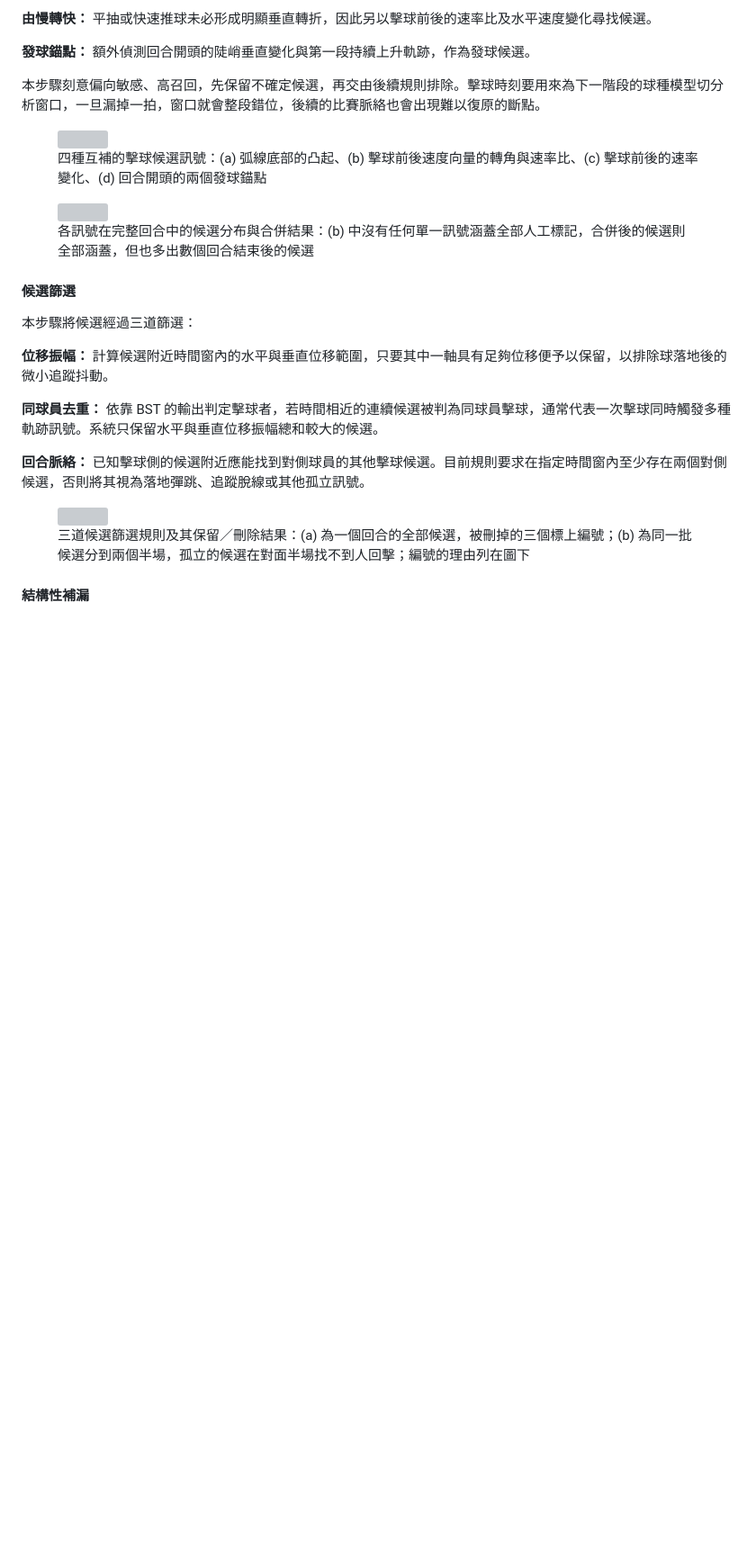
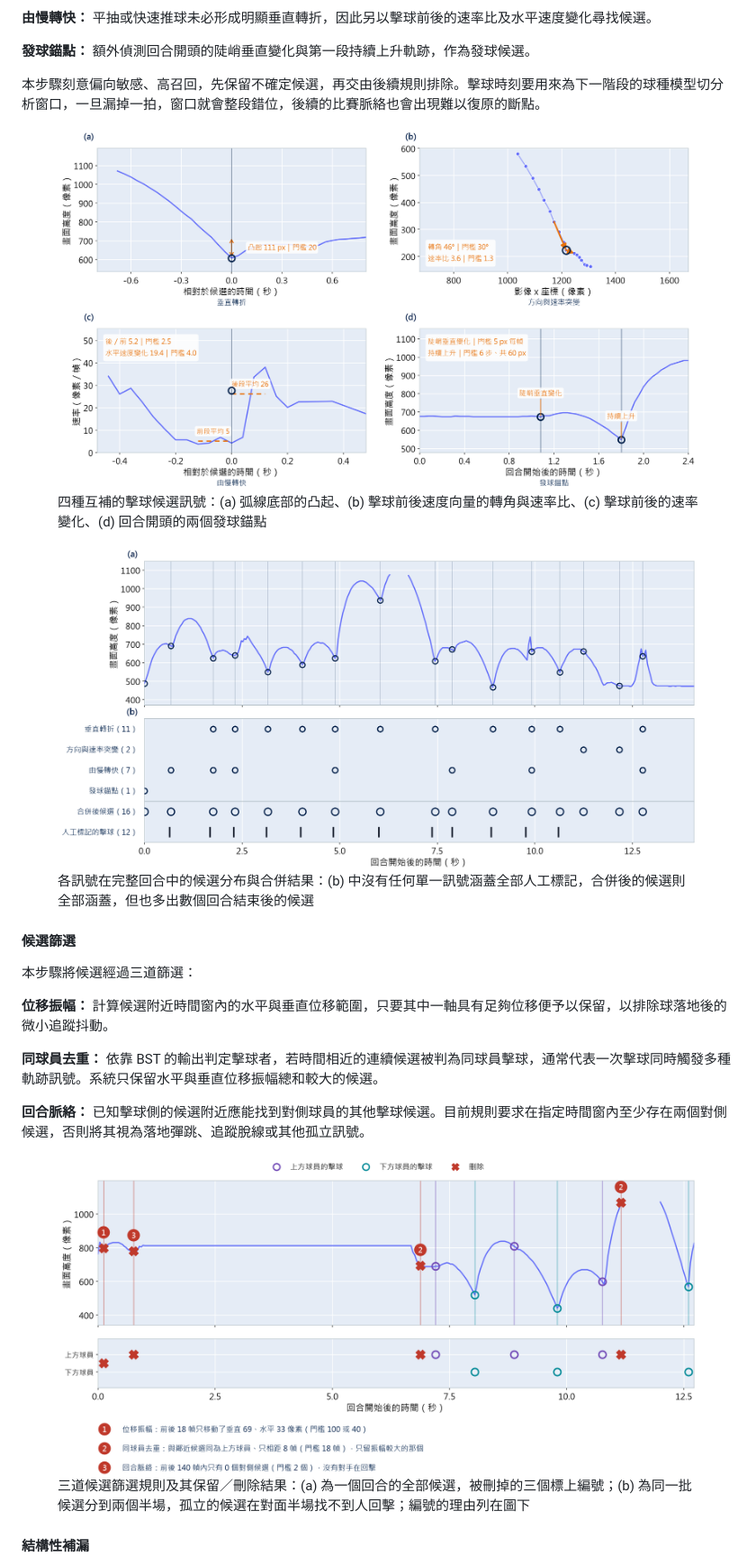
Before and after one commit to 2026bmtproject/badminton-analysis-system, a Markdown page: docs/report.md, the part around one of its changes. Shown at 90% size. GitHub-like rendering; blank space fills up the shorter version; grey boxes are pictures that could not be loaded.

```diff
--- a/docs/report.md
+++ b/docs/report.md
@@ -867,12 +867,12 @@ BST 原本設計的窗口是「兩次擊球之間」，需要以擊球時刻作
 本步驟刻意偏向敏感、高召回，先保留不確定候選，再交由後續規則排除。擊球時刻要用來為下一階段的球種模型切分析窗口，一旦漏掉一拍，窗口就會整段錯位，後續的比賽脈絡也會出現難以復原的斷點。
 
 <figure>
-  <img src="./docs/report_pic/event_detection/candidate_signals.png">
+  <img src="./report_pic/event_detection/candidate_signals.png">
   <figcaption>四種互補的擊球候選訊號：(a) 弧線底部的凸起、(b) 擊球前後速度向量的轉角與速率比、(c) 擊球前後的速率變化、(d) 回合開頭的兩個發球錨點</figcaption>
 </figure>
 
 <figure>
-  <img src="./docs/report_pic/event_detection/candidate_pool.png">
+  <img src="./report_pic/event_detection/candidate_pool.png">
   <figcaption>各訊號在完整回合中的候選分布與合併結果：(b) 中沒有任何單一訊號涵蓋全部人工標記，合併後的候選則全部涵蓋，但也多出數個回合結束後的候選</figcaption>
 </figure>
 
@@ -887,7 +887,7 @@ BST 原本設計的窗口是「兩次擊球之間」，需要以擊球時刻作
 **回合脈絡：** 已知擊球側的候選附近應能找到對側球員的其他擊球候選。目前規則要求在指定時間窗內至少存在兩個對側候選，否則將其視為落地彈跳、追蹤脫線或其他孤立訊號。
 
 <figure>
-  <img src="./docs/report_pic/event_detection/candidate_gates.png">
+  <img src="./report_pic/event_detection/candidate_gates.png">
   <figcaption>三道候選篩選規則及其保留／刪除結果：(a) 為一個回合的全部候選，被刪掉的三個標上編號；(b) 為同一批候選分到兩個半場，孤立的候選在對面半場找不到人回擊；編號的理由列在圖下</figcaption>
 </figure>
 
```
Also changed, not shown: other parts of docs/report.md (+37 -37 lines).
